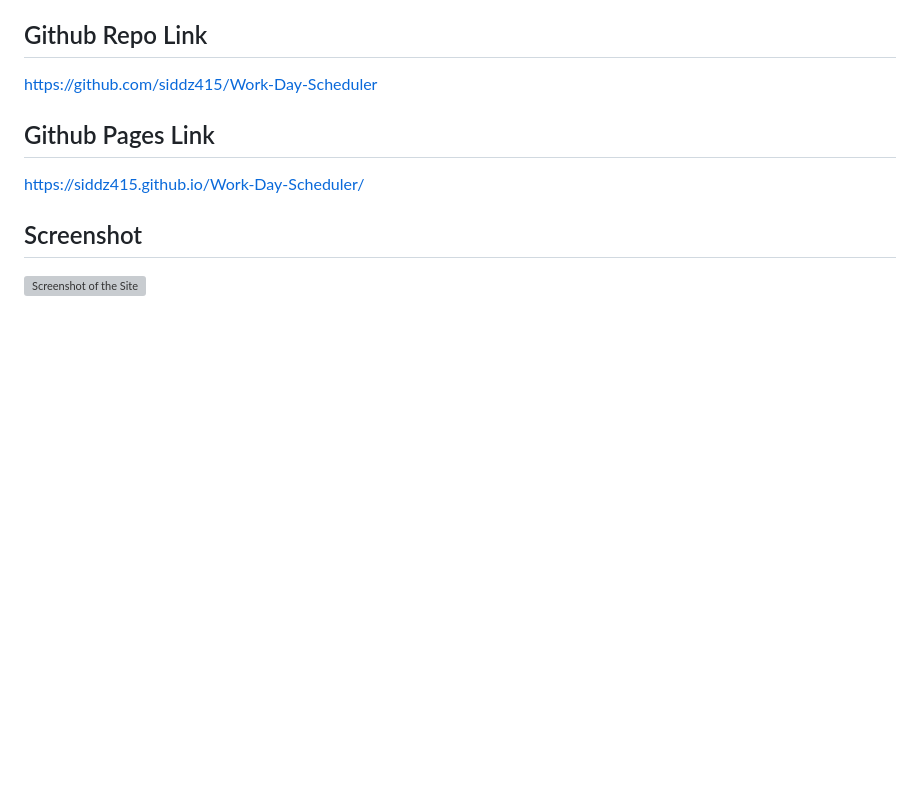
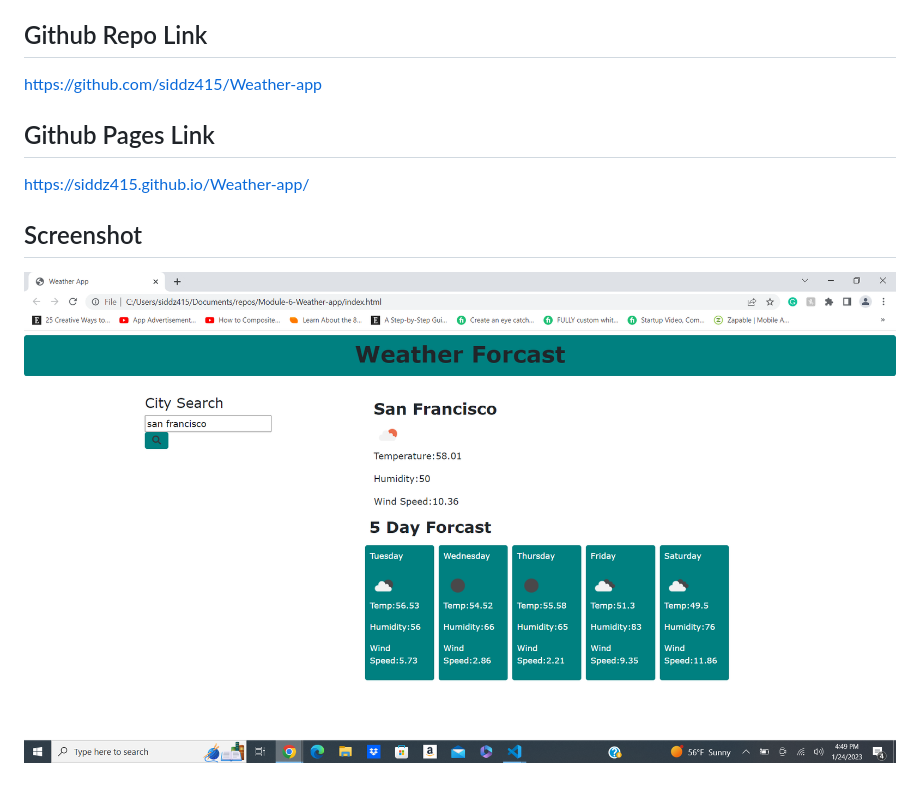
Before and after one commit to siddz415/Module-6-Weather-app, a Markdown page: README.md, the part around the change. GitHub-like rendering; pictures changed too: assets/Weather.png (added); blank space fills up the shorter version; grey boxes are pictures that could not be loaded.

Commit message:
added image in readme

```diff
--- a/README.md
+++ b/README.md
@@ -7,10 +7,10 @@ Humidity
 Wind Speed
 
 ## Github Repo Link
-https://github.com/siddz415/Work-Day-Scheduler
+https://github.com/siddz415/Weather-app
 
 ## Github Pages Link
-https://siddz415.github.io/Work-Day-Scheduler/
+https://siddz415.github.io/Weather-app/
 
 ## Screenshot
-![Screenshot of the Site](./assets/workday.png)
+![Screenshot of the Site](./assets/Weather.png)
```
Also changed, not shown: 3 other files.
